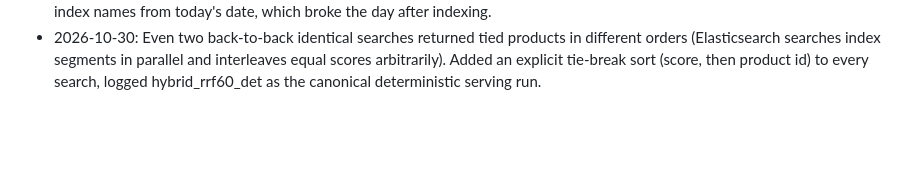
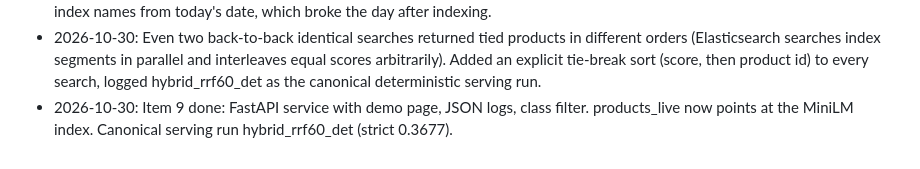
Before and after one commit to SimardeepKaur/wands-semantic-search, a Markdown page: PROGRESS.md, the part around the change. GitHub-like rendering; blank space fills up the shorter version.

Commit message:
Close item 9: tests pass, demo page verified in the browser
Co-Authored-By: Claude Fable 5 <noreply@anthropic.com>

```diff
--- a/PROGRESS.md
+++ b/PROGRESS.md
@@ -43,3 +43,4 @@ Things that broke, and why: the container name `es` was taken by a stopped conta
 - 2026-10-30: Item 8 verdict: all three fine-tunes (LoRA r4/r16, full) made retrieval reliably worse, in proportion to capacity. Decision recorded: no fine-tuning; base MiniLM stays.
 - 2026-10-30: The API consistency test caught tie reordering: products with equal scores come back in index-internal order, so moving the alias to a different physical index reordered deep ranks and swapped near-ties in the fused top 10. Logic unchanged; re-ran the hybrid eval against the serving state as hybrid_rrf60_served and the test compares to that. Also fixed eval building index names from today's date, which broke the day after indexing.
 - 2026-10-30: Even two back-to-back identical searches returned tied products in different orders (Elasticsearch searches index segments in parallel and interleaves equal scores arbitrarily). Added an explicit tie-break sort (score, then product id) to every search, logged hybrid_rrf60_det as the canonical deterministic serving run.
+- 2026-10-30: Item 9 done: FastAPI service with demo page, JSON logs, class filter. products_live now points at the MiniLM index. Canonical serving run hybrid_rrf60_det (strict 0.3677).
```
Also changed, not shown: PLAN.md (+1 -1 lines).
